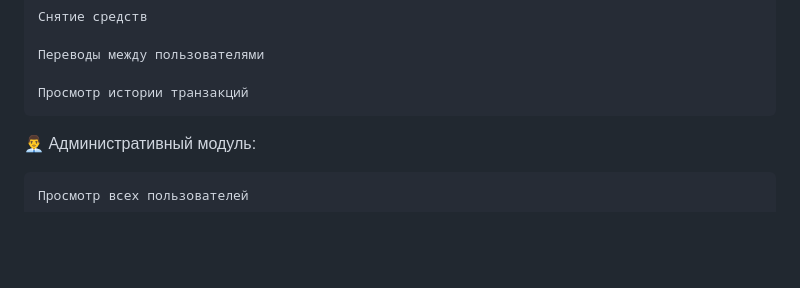
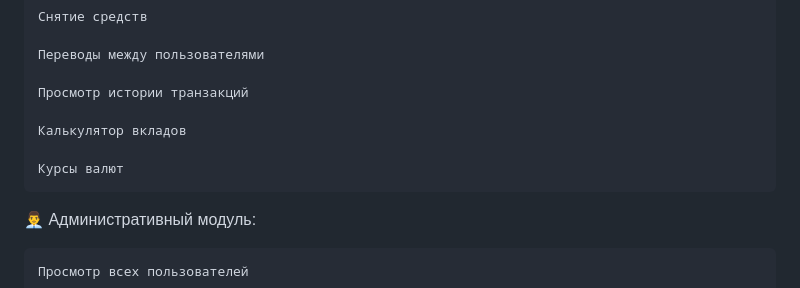
Before and after one commit to bboykorg/VTB-box-office, a Markdown page: README.md, the part around one of its changes. Drawn GitHub-style; blank space fills up the shorter version.

```diff
--- a/README.md
+++ b/README.md
@@ -24,6 +25,10 @@
     Переводы между пользователями
 
     Просмотр истории транзакций
+
+    Калькулятор вкладов
+
+    Курсы валют
 
 👨‍💼 Административный модуль:
 
```
Also changed, not shown: other parts of README.md (+1 -0 lines).
